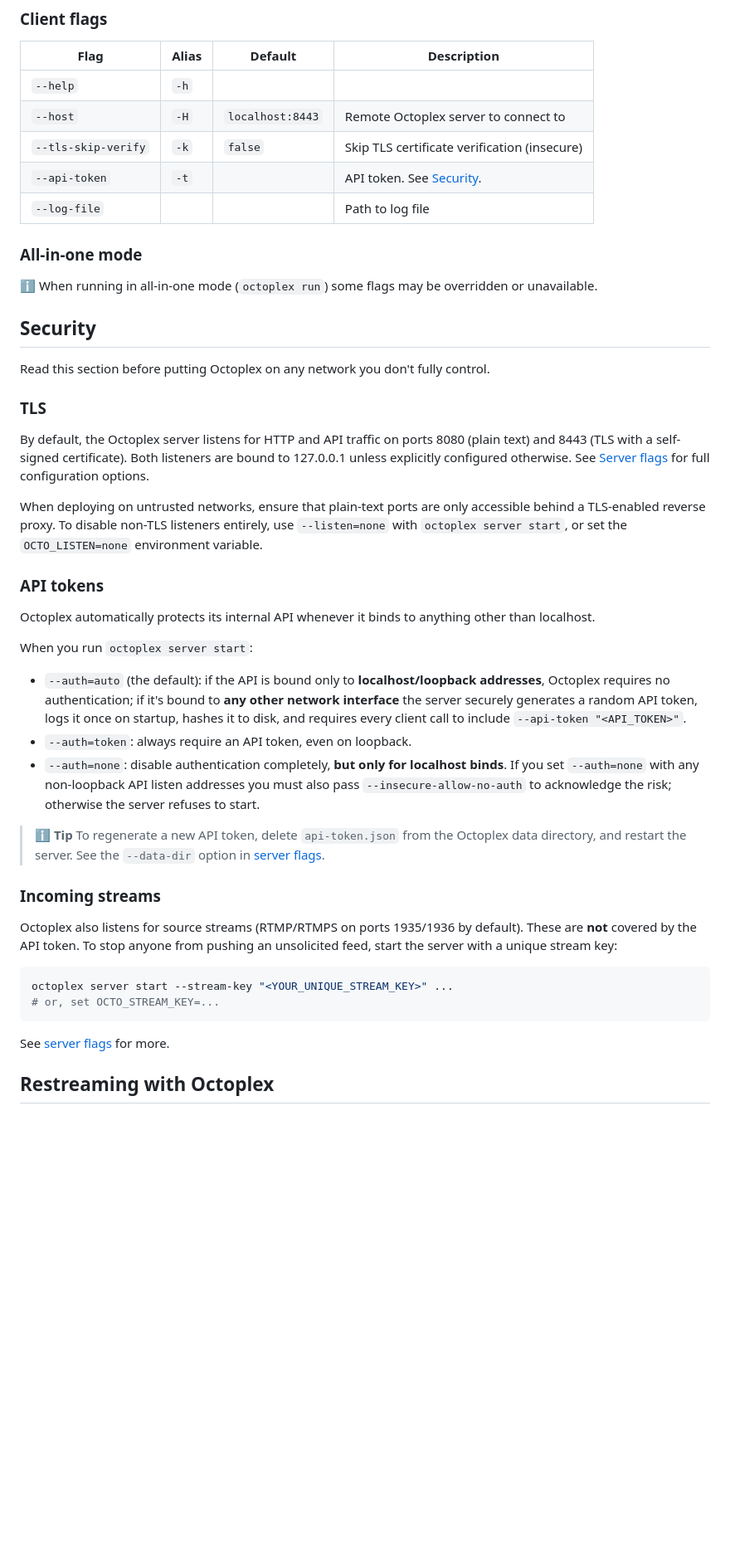
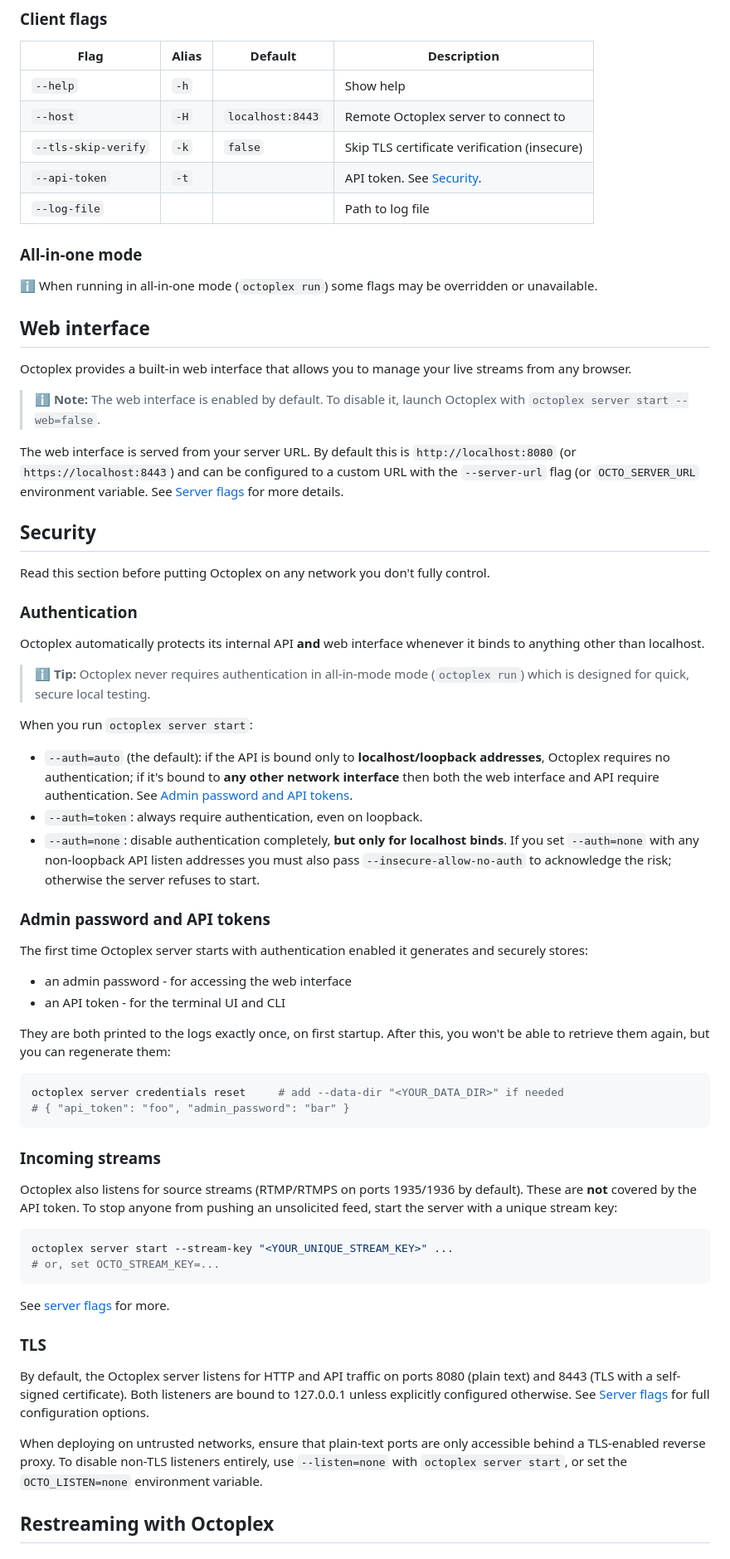
Before and after one commit to rfwatson/octoplex, a Markdown page: README.md, the part around one of its changes. Shown at 83% size. Drawn GitHub-style; blank space fills up the shorter version.

Commit message:
doc: update README

````diff
--- a/README.md
+++ b/README.md
@@ -299,7 +315,7 @@ Flag|Alias|Modes|Env var|Default|Description
 
 Flag|Alias|Default|Description
 ---|---|---|---
-`--help`|`-h`||||Show help
+`--help`|`-h`||Show help
 `--host`|`-H`|`localhost:8443`|Remote Octoplex server to connect to
 `--tls-skip-verify`|`-k`|`false`|Skip TLS certificate verification (insecure)
 `--api-token`|`-t`||API token. See [Security](#security).
@@ -309,34 +325,47 @@ Flag|Alias|Default|Description
 
 :information_source: When running in all-in-one mode (`octoplex run`) some flags may be overridden or unavailable.
 
+## Web interface
+
+Octoplex provides a built-in web interface that allows you to manage your live streams from any browser.
+
+> **:information_source: Note:** The web interface is enabled by default. To disable it, launch Octoplex with `octoplex server start --web=false`.
+
+The web interface is served from your server URL. By default this is
+`http://localhost:8080` (or `https://localhost:8443`) and can be configured to
+a custom URL with the `--server-url` flag (or `OCTO_SERVER_URL` environment
+variable. See [Server flags](#server-flags) for more details.
+
 ## Security
 
 Read this section before putting Octoplex on any network you don't fully control.
 
-### TLS
+### Authentication
 
-By default, the Octoplex server listens for HTTP and API traffic on ports 8080
-(plain text) and 8443 (TLS with a self-signed certificate). Both listeners are
-bound to 127.0.0.1 unless explicitly configured otherwise. See [Server
-flags](#server-flags) for full configuration options.
+Octoplex automatically protects its internal API **and** web interface whenever
+it binds to anything other than localhost.
 
-When deploying on untrusted networks, ensure that plain-text ports are only
-accessible behind a TLS-enabled reverse proxy. To disable non-TLS listeners
-entirely, use `--listen=none` with `octoplex server start`, or set the
-`OCTO_LISTEN=none` environment variable.
-
-### API tokens
-
-Octoplex automatically protects its internal API whenever it binds to anything other
-than localhost.
+> **:information_source: Tip:** Octoplex never requires authentication in all-in-mode mode (`octoplex run`) which is designed for quick, secure local testing.
 
 When you run `octoplex server start`:
 
-* `--auth=auto` (the default): if the API is bound only to **localhost/loopback addresses**, Octoplex requires no authentication; if it's bound to **any other network interface** the server securely generates a random API token, logs it once on startup, hashes it to disk, and requires every client call to include `--api-token "<API_TOKEN>"`.
-* `--auth=token`: always require an API token, even on loopback.
+* `--auth=auto` (the default): if the API is bound only to **localhost/loopback addresses**, Octoplex requires no authentication; if it's bound to **any other network interface** then both the web interface and API require authentication. See [Admin password and API tokens](#admin-password-and-api-tokens).
+* `--auth=token`: always require authentication, even on loopback.
 * `--auth=none`: disable authentication completely, **but only for localhost binds**. If you set `--auth=none` with any non-loopback API listen addresses you must also pass `--insecure-allow-no-auth` to acknowledge the risk; otherwise the server refuses to start.
 
-> **:information_source: Tip** To regenerate a new API token, delete `api-token.json` from the Octoplex data directory, and restart the server. See the `--data-dir` option in [server flags](#server-flags).
+### Admin password and API tokens
+
+The first time Octoplex server starts with authentication enabled it generates and securely stores:
+
+* an admin password - for accessing the web interface
+* an API token - for the terminal UI and CLI
+
+They are both printed to the logs exactly once, on first startup. After this, you won't be able to retrieve them again, but you can regenerate them:
+
+```shell
+octoplex server credentials reset     # add --data-dir "<YOUR_DATA_DIR>" if needed
+# { "api_token": "foo", "admin_password": "bar" }
+```
 
 ### Incoming streams
 
@@ -350,6 +379,18 @@ octoplex server start --stream-key "<YOUR_UNIQUE_STREAM_KEY>" ...
 ```
 
 See [server flags](#server-flags) for more.
+
+### TLS
+
+By default, the Octoplex server listens for HTTP and API traffic on ports 8080
+(plain text) and 8443 (TLS with a self-signed certificate). Both listeners are
+bound to 127.0.0.1 unless explicitly configured otherwise. See [Server
+flags](#server-flags) for full configuration options.
+
+When deploying on untrusted networks, ensure that plain-text ports are only
+accessible behind a TLS-enabled reverse proxy. To disable non-TLS listeners
+entirely, use `--listen=none` with `octoplex server start`, or set the
+`OCTO_LISTEN=none` environment variable.
 
 ## Restreaming with Octoplex
 
````
Also changed, not shown: other parts of README.md (+22 -6 lines).
